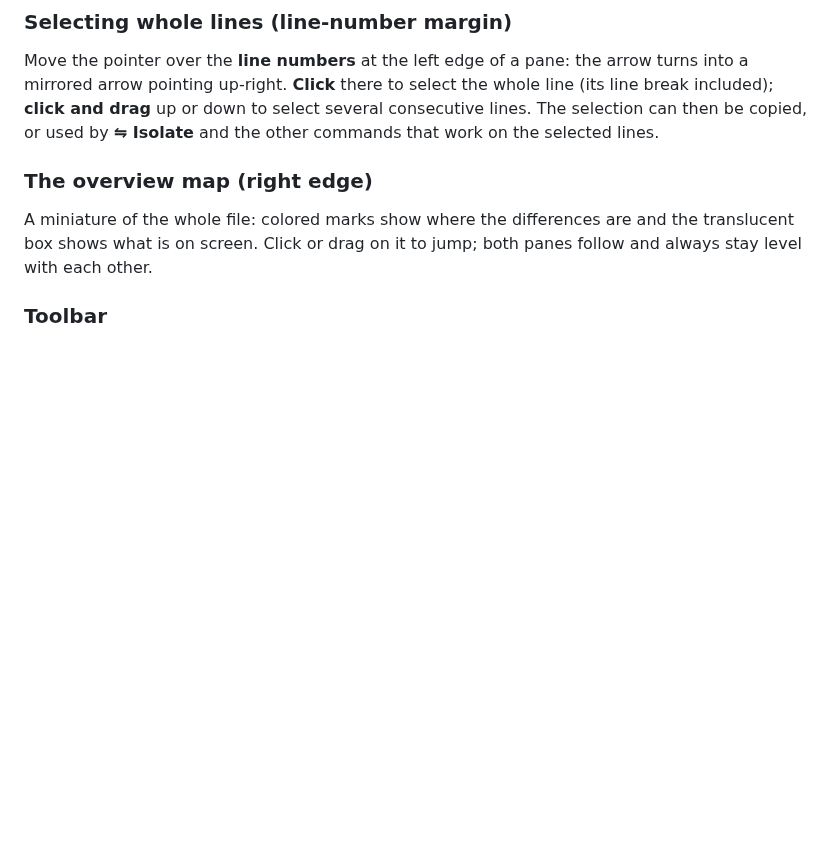
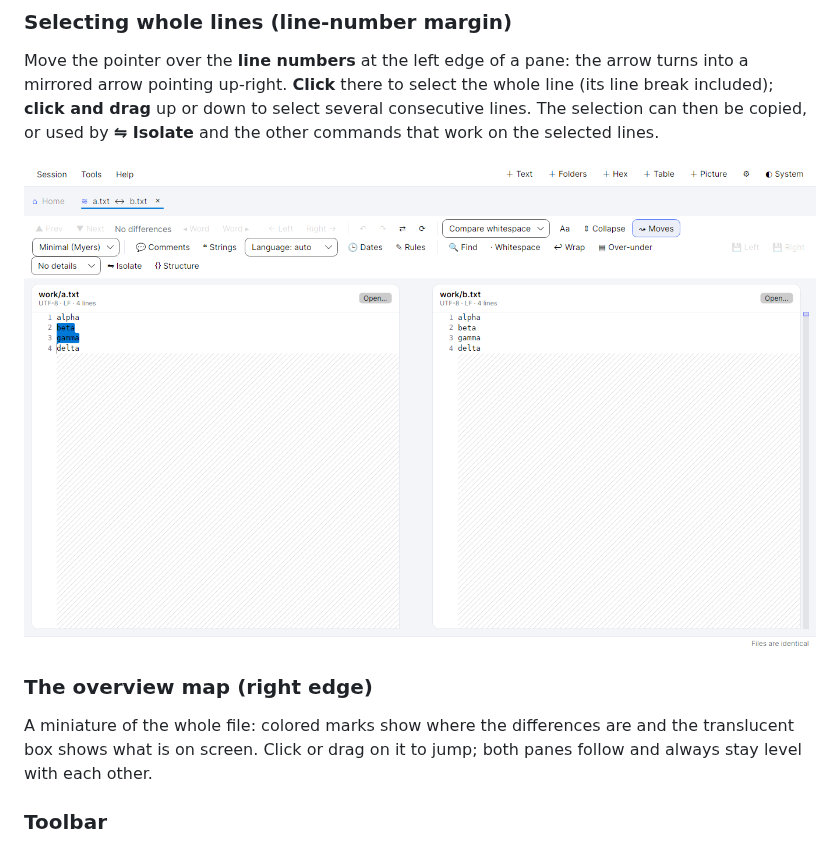
Before and after one commit to giamplai/Collaterale, a Markdown page: docs/HOWTO.md, the part around the change. Rendered like a GitHub page; pictures changed too: docs/images/text-compare-line-select.png (added); blank space fills up the shorter version.

Commit message:
docs: screenshot for selecting lines from the line-number margin

```diff
--- a/docs/HOWTO.md
+++ b/docs/HOWTO.md
@@ -242,6 +242,8 @@ Click anywhere else on the band to make that difference the current one.
 ### Selecting whole lines (line-number margin)
 
 Move the pointer over the **line numbers** at the left edge of a pane: the arrow turns into a mirrored arrow pointing up-right. **Click** there to select the whole line (its line break included); **click and drag** up or down to select several consecutive lines. The selection can then be copied, or used by **⇋ Isolate** and the other commands that work on the selected lines.
+
+![Two lines selected by dragging in the line-number margin](images/text-compare-line-select.png)
 
 ### The overview map (right edge)
 
```
Also changed, not shown: 1 other file.
